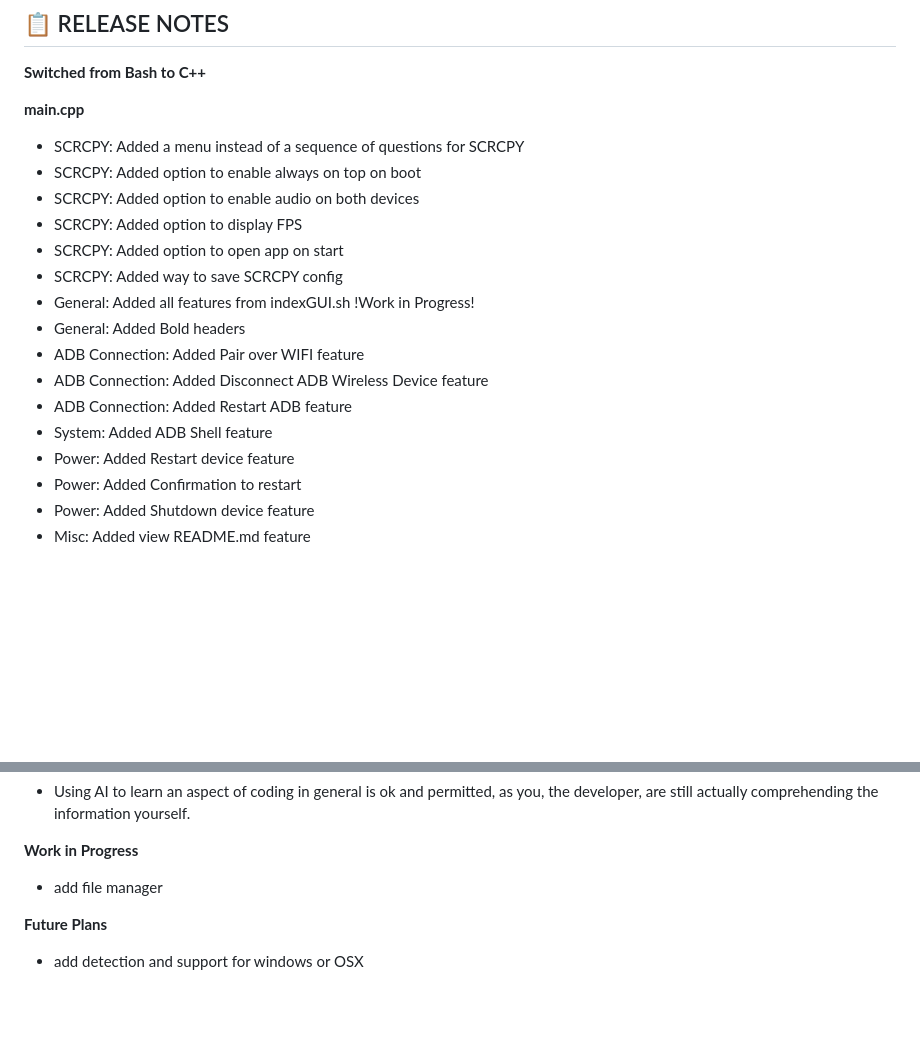
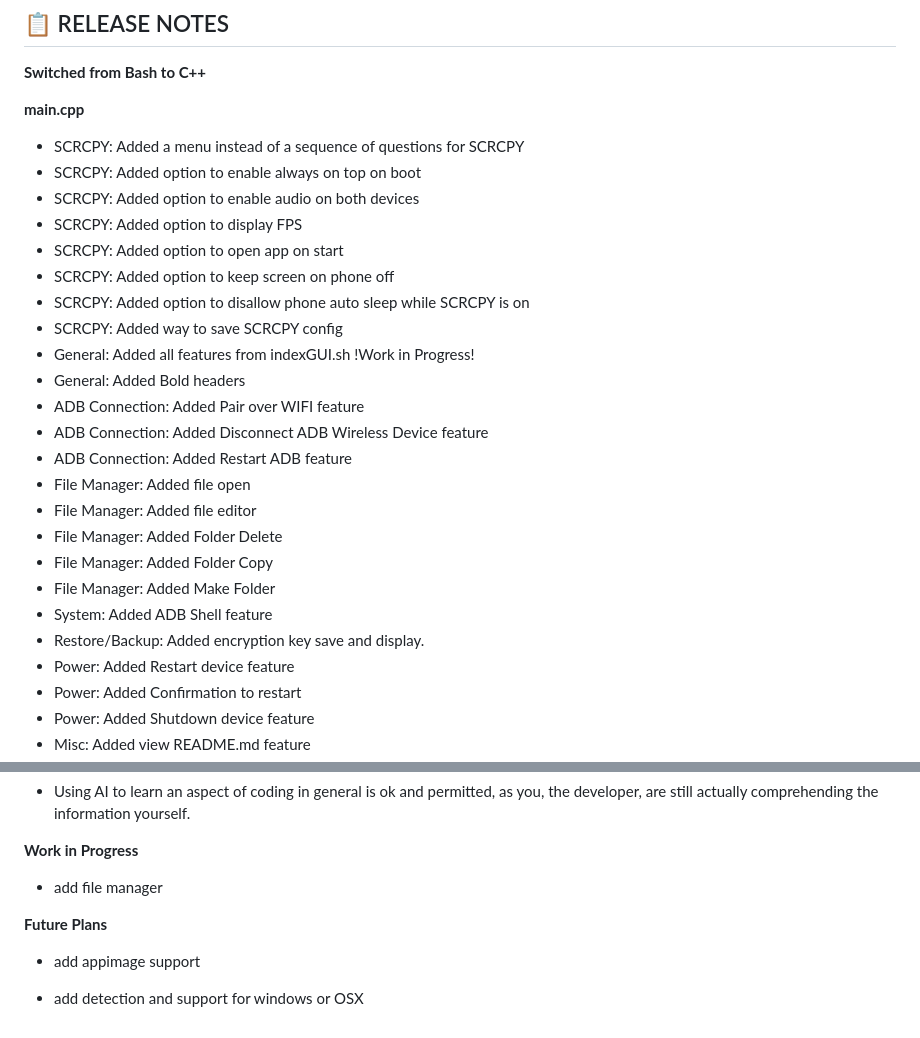
Before and after one commit to AtlasJ2301/android-toolkit, a Markdown page: README.md, 2 parts joined by grey strips. GitHub-like rendering; blank space fills up the shorter version.

```diff
--- a/README.md
+++ b/README.md
@@ -48,13 +48,21 @@ If you wish for SCRCPY capabilities, you must compile the source code and obtain
 - SCRCPY: Added option to enable audio on both devices
 - SCRCPY: Added option to display FPS
 - SCRCPY: Added option to open app on start
+- SCRCPY: Added option to keep screen on phone off
+- SCRCPY: Added option to disallow phone auto sleep while SCRCPY is on
 - SCRCPY: Added way to save SCRCPY config
 - General: Added all features from indexGUI.sh !Work in Progress!
 - General: Added Bold headers
 - ADB Connection: Added Pair over WIFI feature
 - ADB Connection: Added Disconnect ADB Wireless Device feature
 - ADB Connection: Added Restart ADB feature
+- File Manager: Added file open
+- File Manager: Added file editor
+- File Manager: Added Folder Delete
+- File Manager: Added Folder Copy
+- File Manager: Added Make Folder
 - System: Added ADB Shell feature
+- Restore/Backup: Added encryption key save and display.
 - Power: Added Restart device feature
 - Power: Added Confirmation to restart
 - Power: Added Shutdown device feature
@@ -217,4 +225,6 @@ From here, all you have to do is open the install file with an argument:
 
 **Future Plans**
 
+- add appimage support
+
 - add detection and support for windows or OSX
```
